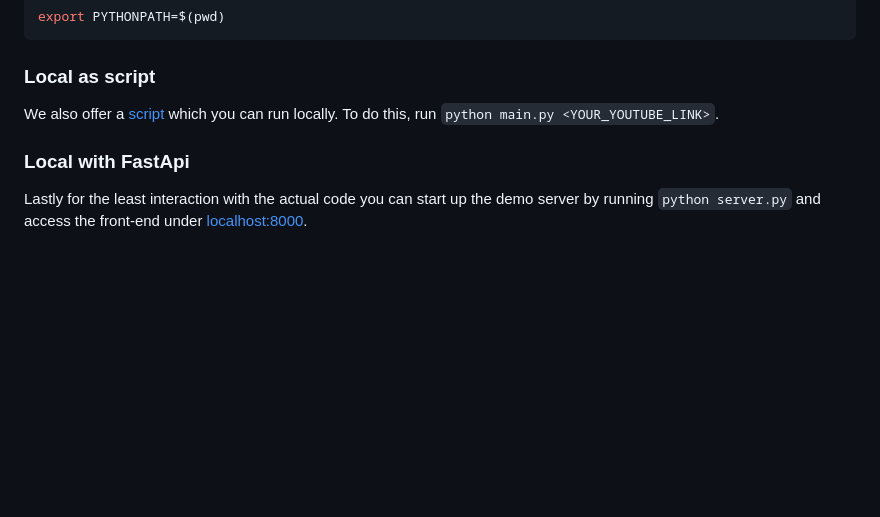
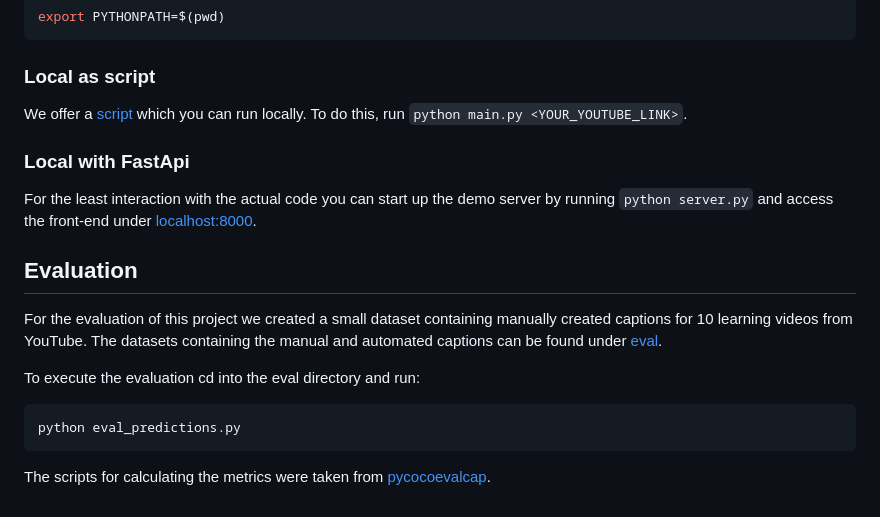
Before and after one commit to vDawgg/awt-pj-ss24-finding_scenes-2, a Markdown page: README.md, the part around the change. Rendered like a GitHub page; blank space fills up the shorter version.

Commit message:
update README with instructions on running the evaluation

````diff
--- a/README.md
+++ b/README.md
@@ -102,7 +102,19 @@ export PYTHONPATH=$(pwd)
 ```
 
 ### Local as script
-We also offer a [script](./main.py) which you can run locally. To do this, run ```python main.py <YOUR_YOUTUBE_LINK>```.
+We offer a [script](./main.py) which you can run locally. To do this, run ```python main.py <YOUR_YOUTUBE_LINK>```.
 
 ### Local with FastApi
-Lastly for the least interaction with the actual code you can start up the demo server by running ```python server.py``` and access the front-end under [localhost:8000](http://localhost:8000).
+For the least interaction with the actual code you can start up the demo server by running ```python server.py``` and access the front-end under [localhost:8000](http://localhost:8000).
+
+## Evaluation
+
+For the evaluation of this project we created a small dataset containing manually created captions for 10 learning videos from YouTube. The datasets containing the manual and automated captions can be found under [eval](./eval).
+
+To execute the evaluation cd into the eval directory and run:
+
+```bash
+python eval_predictions.py
+```
+
+The scripts for calculating the metrics were taken from [pycocoevalcap](https://github.com/salaniz/pycocoevalcap).
````
